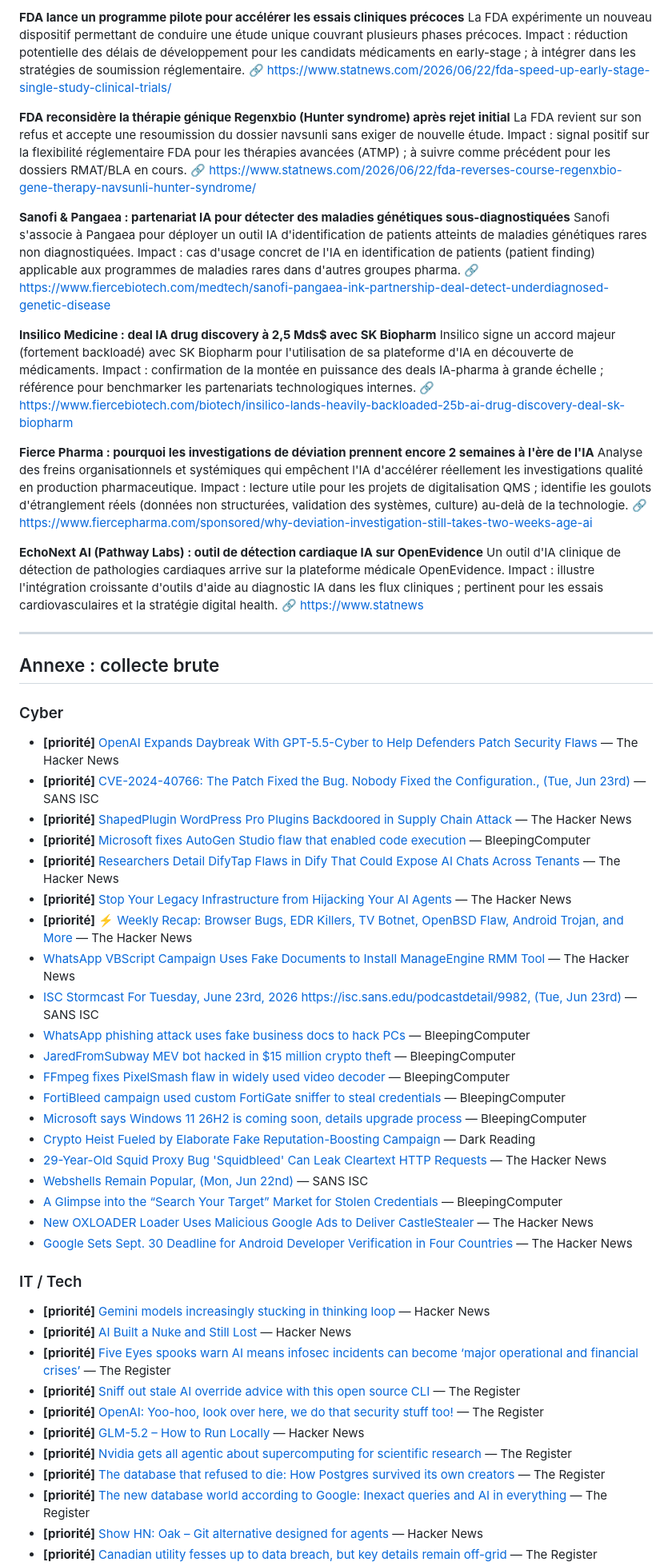
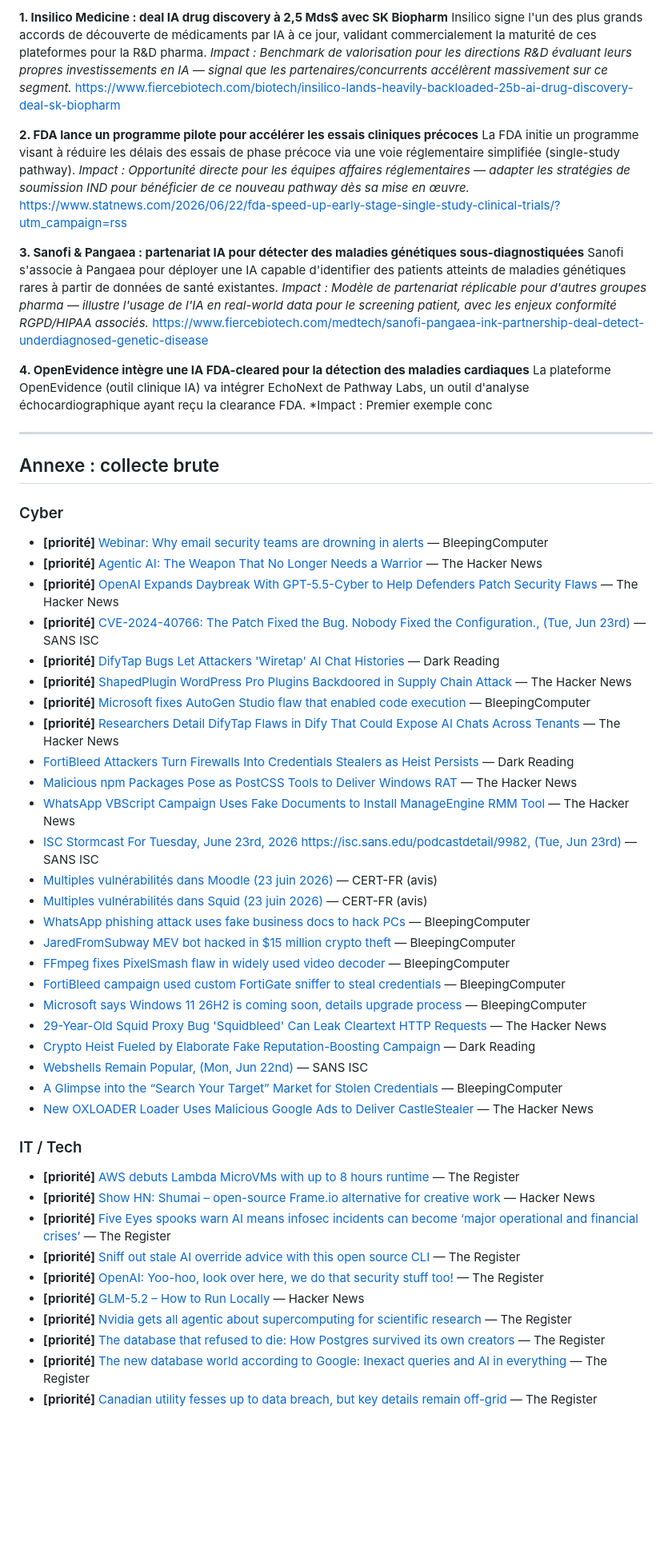
Before and after one commit to ATTILA-KRB/veille-tech, a Markdown page: reports/veille_2026-06-23.md, the part around one of its changes. Shown at 80% size. GitHub-like rendering; blank space fills up the shorter version.

```diff
--- a/reports/veille_2026-06-23.md
+++ b/reports/veille_2026-06-23.md
@@ -58,27 +69,22 @@ Un outil en ligne de commande permet d'identifier les directives de configuratio
 
-**FDA lance un programme pilote pour accélérer les essais cliniques précoces**
-La FDA expérimente un nouveau dispositif permettant de conduire une étude unique couvrant plusieurs phases précoces. Impact : réduction potentielle des délais de développement pour les candidats médicaments en early-stage ; à intégrer dans les stratégies de soumission réglementaire.
-🔗 https://www.statnews.com/2026/06/22/fda-speed-up-early-stage-single-study-clinical-trials/
+**1. Insilico Medicine : deal IA drug discovery à 2,5 Mds$ avec SK Biopharm**
+Insilico signe l'un des plus grands accords de découverte de médicaments par IA à ce jour, validant commercialement la maturité de ces plateformes pour la R&D pharma.
+*Impact : Benchmark de valorisation pour les directions R&D évaluant leurs propres investissements en IA — signal que les partenaires/concurrents accélèrent massivement sur ce segment.*
+https://www.fiercebiotech.com/biotech/insilico-lands-heavily-backloaded-25b-ai-drug-discovery-deal-sk-biopharm
 
-**FDA reconsidère la thérapie génique Regenxbio (Hunter syndrome) après rejet initial**
-La FDA revient sur son refus et accepte une resoumission du dossier navsunli sans exiger de nouvelle étude. Impact : signal positif sur la flexibilité réglementaire FDA pour les thérapies avancées (ATMP) ; à suivre comme précédent pour les dossiers RMAT/BLA en cours.
-🔗 https://www.statnews.com/2026/06/22/fda-reverses-course-regenxbio-gene-therapy-navsunli-hunter-syndrome/
+**2. FDA lance un programme pilote pour accélérer les essais cliniques précoces**
+La FDA initie un programme visant à réduire les délais des essais de phase précoce via une voie réglementaire simplifiée (single-study pathway).
+*Impact : Opportunité directe pour les équipes affaires réglementaires — adapter les stratégies de soumission IND pour bénéficier de ce nouveau pathway dès sa mise en œuvre.*
+https://www.statnews.com/2026/06/22/fda-speed-up-early-stage-single-study-clinical-trials/?utm_campaign=rss
 
-**Sanofi & Pangaea : partenariat IA pour détecter des maladies génétiques sous-diagnostiquées**
-Sanofi s'associe à Pangaea pour déployer un outil IA d'identification de patients atteints de maladies génétiques rares non diagnostiquées. Impact : cas d'usage concret de l'IA en identification de patients (patient finding) applicable aux programmes de maladies rares dans d'autres groupes pharma.
-🔗 https://www.fiercebiotech.com/medtech/sanofi-pangaea-ink-partnership-deal-detect-underdiagnosed-genetic-disease
+**3. Sanofi & Pangaea : partenariat IA pour détecter des maladies génétiques sous-diagnostiquées**
+Sanofi s'associe à Pangaea pour déployer une IA capable d'identifier des patients atteints de maladies génétiques rares à partir de données de santé existantes.
+*Impact : Modèle de partenariat réplicable pour d'autres groupes pharma — illustre l'usage de l'IA en real-world data pour le screening patient, avec les enjeux conformité RGPD/HIPAA associés.*
+https://www.fiercebiotech.com/medtech/sanofi-pangaea-ink-partnership-deal-detect-underdiagnosed-genetic-disease
 
-**Insilico Medicine : deal IA drug discovery à 2,5 Mds$ avec SK Biopharm**
-Insilico signe un accord majeur (fortement backloadé) avec SK Biopharm pour l'utilisation de sa plateforme d'IA en découverte de médicaments. Impact : confirmation de la montée en puissance des deals IA-pharma à grande échelle ; référence pour benchmarker les partenariats technologiques internes.
-🔗 https://www.fiercebiotech.com/biotech/insilico-lands-heavily-backloaded-25b-ai-drug-discovery-deal-sk-biopharm
-
-**Fierce Pharma : pourquoi les investigations de déviation prennent encore 2 semaines à l'ère de l'IA**
-Analyse des freins organisationnels et systémiques qui empêchent l'IA d'accélérer réellement les investigations qualité en production pharmaceutique. Impact : lecture utile pour les projets de digitalisation QMS ; identifie les goulots d'étranglement réels (données non structurées, validation des systèmes, culture) au-delà de la technologie.
-🔗 https://www.fiercepharma.com/sponsored/why-deviation-investigation-still-takes-two-weeks-age-ai
-
-**EchoNext AI (Pathway Labs) : outil de détection cardiaque IA sur OpenEvidence**
-Un outil d'IA clinique de détection de pathologies cardiaques arrive sur la plateforme médicale OpenEvidence. Impact : illustre l'intégration croissante d'outils d'aide au diagnostic IA dans les flux cliniques ; pertinent pour les essais cardiovasculaires et la stratégie digital health.
-🔗 https://www.statnews
+**4. OpenEvidence intègre une IA FDA-cleared pour la détection des maladies cardiaques**
+La plateforme OpenEvidence (outil clinique IA) va intégrer EchoNext de Pathway Labs, un outil d'analyse échocardiographique ayant reçu la clearance FDA.
+*Impact : Premier exemple conc
 
 ---
 
@@ -86,30 +92,34 @@ Un outil d'IA clinique de détection de pathologies cardiaques arrive sur la pla
 
 
 ### Cyber
+- **[priorité]** [Webinar: Why email security teams are drowning in alerts](https://www.bleepingcomputer.com/news/security/webinar-why-email-security-teams-are-drowning-in-alerts/) — BleepingComputer
+- **[priorité]** [Agentic AI: The Weapon That No Longer Needs a Warrior](https://thehackernews.com/2026/06/agentic-ai-weapon-that-no-longer-needs.html) — The Hacker News
 - **[priorité]** [OpenAI Expands Daybreak With GPT-5.5-Cyber to Help Defenders Patch Security Flaws](https://thehackernews.com/2026/06/openai-expands-daybreak-with-gpt-55.html) — The Hacker News
 - **[priorité]** [CVE-2024-40766: The Patch Fixed the Bug. Nobody Fixed the Configuration., (Tue, Jun 23rd)](https://isc.sans.edu/diary/rss/33094) — SANS ISC
+- **[priorité]** [DifyTap Bugs Let Attackers 'Wiretap' AI Chat Histories](https://www.darkreading.com/application-security/difytap-bugs-wiretap-ai-chat-histories) — Dark Reading
 - **[priorité]** [ShapedPlugin WordPress Pro Plugins Backdoored in Supply Chain Attack](https://thehackernews.com/2026/06/shapedplugin-wordpress-pro-plugins.html) — The Hacker News
 - **[priorité]** [Microsoft fixes AutoGen Studio flaw that enabled code execution](https://www.bleepingcomputer.com/news/security/microsoft-fixes-autogen-studio-flaw-that-enabled-code-execution/) — BleepingComputer
 - **[priorité]** [Researchers Detail DifyTap Flaws in Dify That Could Expose AI Chats Across Tenants](https://thehackernews.com/2026/06/researchers-detail-difytap-flaws-in.html) — The Hacker News
-- **[priorité]** [Stop Your Legacy Infrastructure from Hijacking Your AI Agents](https://thehackernews.com/2026/06/stop-your-legacy-infrastructure-from.html) — The Hacker News
-- **[priorité]** [⚡ Weekly Recap: Browser Bugs, EDR Killers, TV Botnet, OpenBSD Flaw, Android Trojan, and More](https://thehackernews.com/2026/06/weekly-recap-browser-bugs-edr-killers.html) — The Hacker News
+- [FortiBleed Attackers Turn Firewalls Into Credentials Stealers as Heist Persists](https://www.darkreading.com/cyberattacks-data-breaches/fortibleed-attackers-firewalls-credentials-stealers) — Dark Reading
+- [Malicious npm Packages Pose as PostCSS Tools to Deliver Windows RAT](https://thehackernews.com/2026/06/malicious-npm-packages-pose-as-postcss.html) — The Hacker News
 - [WhatsApp VBScript Campaign Uses Fake Documents to Install ManageEngine RMM Tool](https://thehackernews.com/2026/06/whatsapp-vbscript-campaign-uses-fake.html) — The Hacker News
 - [ISC Stormcast For Tuesday, June 23rd, 2026 https://isc.sans.edu/podcastdetail/9982, (Tue, Jun 23rd)](https://isc.sans.edu/diary/rss/33098) — SANS ISC
+- [Multiples vulnérabilités dans Moodle (23 juin 2026)](https://www.cert.ssi.gouv.fr/avis/CERTFR-2026-AVI-0794/) — CERT-FR (avis)
+- [Multiples vulnérabilités dans Squid (23 juin 2026)](https://www.cert.ssi.gouv.fr/avis/CERTFR-2026-AVI-0795/) — CERT-FR (avis)
 - [WhatsApp phishing attack uses fake business docs to hack PCs](https://www.bleepingcomputer.com/news/security/whatsapp-phishing-attack-uses-fake-business-docs-to-hack-pcs/) — BleepingComputer
 - [JaredFromSubway MEV bot hacked in $15 million crypto theft](https://www.bleepingcomputer.com/news/security/jaredfromsubway-mev-bot-hacked-in-15-million-crypto-theft/) — BleepingComputer
 - [FFmpeg fixes PixelSmash flaw in widely used video decoder](https://www.bleepingcomputer.com/news/security/ffmpeg-fixes-pixelsmash-flaw-in-widely-used-video-decoder/) — BleepingComputer
 - [FortiBleed campaign used custom FortiGate sniffer to steal credentials](https://www.bleepingcomputer.com/news/security/fortibleed-campaign-used-custom-fortigate-sniffer-to-steal-credentials/) — BleepingComputer
 - [Microsoft says Windows 11 26H2 is coming soon, details upgrade process](https://www.bleepingcomputer.com/news/microsoft/microsoft-says-windows-11-26h2-is-coming-soon-details-upgrade-process/) — BleepingComputer
+- [29-Year-Old Squid Proxy Bug 'Squidbleed' Can Leak Cleartext HTTP Requests](https://thehackernews.com/2026/06/29-year-old-squid-proxy-bug-squidbleed.html) — The Hacker News
 - [Crypto Heist Fueled by Elaborate Fake Reputation-Boosting Campaign](https://www.darkreading.com/cyberattacks-data-breaches/crypto-heist-fake-reputation-boosting-campaign) — Dark Reading
-- [29-Year-Old Squid Proxy Bug 'Squidbleed' Can Leak Cleartext HTTP Requests](https://thehackernews.com/2026/06/29-year-old-squid-proxy-bug-squidbleed.html) — The Hacker News
 - [Webshells Remain Popular, (Mon, Jun 22nd)](https://isc.sans.edu/diary/rss/33096) — SANS ISC
 - [A Glimpse into the “Search Your Target” Market for Stolen Credentials](https://www.bleepingcomputer.com/news/security/a-glimpse-into-the-search-your-target-market-for-stolen-credentials/) — BleepingComputer
 - [New OXLOADER Loader Uses Malicious Google Ads to Deliver CastleStealer](https://thehackernews.com/2026/06/new-oxloader-loader-uses-malicious.html) — The Hacker News
-- [Google Sets Sept. 30 Deadline for Android Developer Verification in Four Countries](https://thehackernews.com/2026/06/google-sets-sept-30-deadline-for.html) — The Hacker News
 
 ### IT / Tech
-- **[priorité]** [Gemini models increasingly stucking in thinking loop](https://news.ycombinator.com/item?id=48642229) — Hacker News
-- **[priorité]** [AI Built a Nuke and Still Lost](https://www.lwilko.com/blog/i-gave-an-ai-a-civilization) — Hacker News
+- **[priorité]** [AWS debuts Lambda MicroVMs with up to 8 hours runtime](https://www.theregister.com/devops/2026/06/23/aws-debuts-lambda-microvms-with-up-to-8-hours-runtime/5260035) — The Register
+- **[priorité]** [Show HN: Shumai – open-source Frame.io alternative for creative work](https://github.com/shumaiOne/shumai) — Hacker News
 - **[priorité]** [Five Eyes spooks warn AI means infosec incidents can become ‘major operational and financial crises’](https://www.theregister.com/security/2026/06/23/five-eyes-spooks-warn-ai-means-infosec-incidents-can-become-major-operational-and-financial-crises/5259916) — The Register
 - **[priorité]** [Sniff out stale AI override advice with this open source CLI](https://www.theregister.com/security/2026/06/23/sniff-out-stale-ai-override-advice-with-this-open-source-cli/5259853) — The Register
 - **[priorité]** [OpenAI: Yoo-hoo, look over here, we do that security stuff too!](https://www.theregister.com/security/2026/06/23/openai-yoo-hoo-look-over-here-we-do-that-security-stuff-too/5259842) — The Register
@@ -117,5 +127,4 @@ Un outil d'IA clinique de détection de pathologies cardiaques arrive sur la pla
 - **[priorité]** [Nvidia gets all agentic about supercomputing for scientific research](https://www.theregister.com/systems/2026/06/22/nvidia-gets-all-agentic-about-supercomputing-for-scientific-research/5259553) — The Register
 - **[priorité]** [The database that refused to die: How Postgres survived its own creators](https://www.theregister.com/databases/2026/06/22/the-database-that-refused-to-die-how-postgres-survived-its-own-creators/5259716) — The Register
 - **[priorité]** [The new database world according to Google: Inexact queries and AI in everything](https://www.theregister.com/databases/2026/06/22/the-new-database-world-according-to-google-inexact-queries-and-ai-in-everything/5259454) — The Register
-- **[priorité]** [Show HN: Oak – Git alternative designed for agents](https://oak.space/oak/oak) — Hacker News
 - **[priorité]** [Canadian utility fesses up to data breach, but key details remain off-grid](https://www.theregister.com/security/2026/06/22/canadian-utility-fesses-up-to-data-breach-but-key-details-remain-off-grid/5259309) — The Register
```
Also changed, not shown: other parts of reports/veille_2026-06-23.md (+72 -63 lines).
